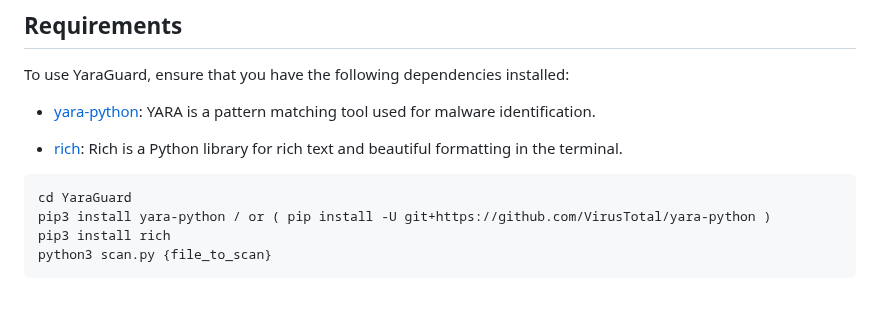
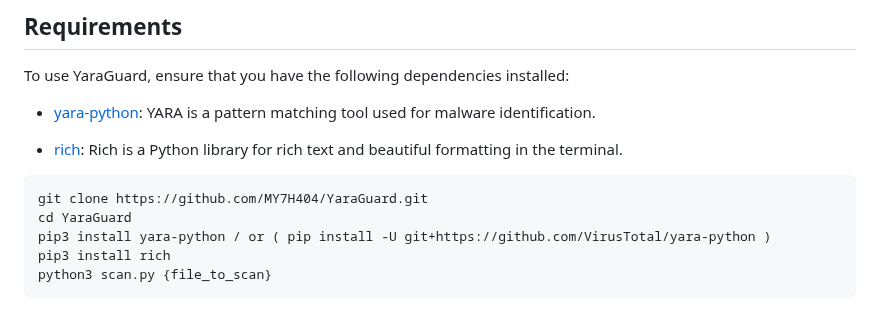
Before and after one commit to RootMiner/YaraGuard, a Markdown page: README.md, the part around the change. Rendered like a GitHub page.

````diff
--- a/README.md
+++ b/README.md
@@ -29,6 +29,7 @@ To use YaraGuard, ensure that you have the following dependencies installed:
 - [rich](https://github.com/willmcgugan/rich): Rich is a Python library for rich text and beautiful formatting in the terminal.
 
 ```
+git clone https://github.com/MY7H404/YaraGuard.git
 cd YaraGuard
 pip3 install yara-python / or ( pip install -U git+https://github.com/VirusTotal/yara-python )
 pip3 install rich
````
